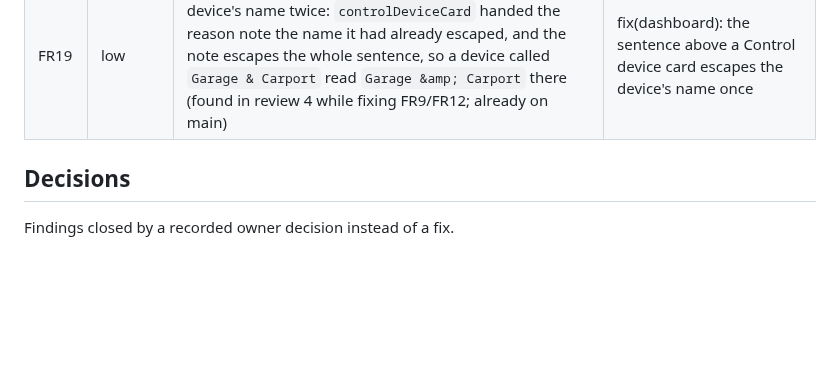
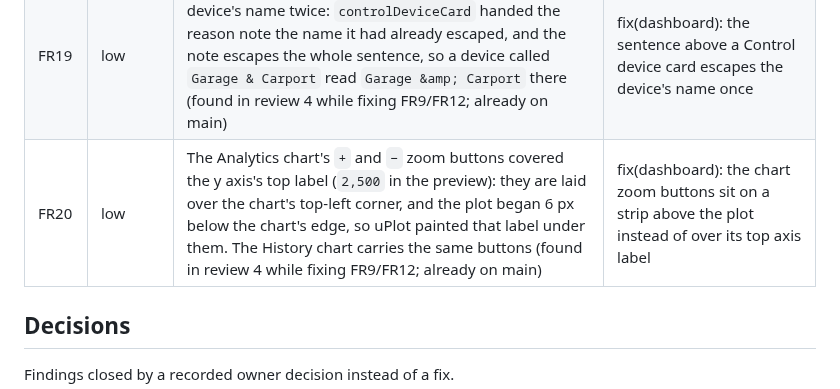
Before and after one commit to basecubedev/ems-solarflow-api-control, a Markdown page: docs/developer/review-coverage.md, the part around the change. GitHub-like rendering; blank space fills up the shorter version.

```diff
--- a/docs/developer/review-coverage.md
+++ b/docs/developer/review-coverage.md
@@ -326,6 +326,7 @@ Review rounds: twenty-four, each on a fixed commit by a reviewer that had not wr
 | FR12 | low | The Analytics and History charts ignored a palette switch: a canvas cannot read a custom property, the series, axis and grid colours were resolved once when a chart was built, and a refresh reused the chart with its old colours until its structure changed or the page was reloaded; the grid was a white literal (`rgba(255,255,255,0.06)`) on every palette | fix(dashboard): the charts take the palette's colours, and a palette switch repaints them |
 | FR18 | low | The Control view showed every device's Adjustments / Limits result as blocked: its tone read `capability_reason`, which the EMS always sets (`normal`, or the firmware signals behind the capability check such as `pv_evidence,ac_evidence`), so a device nothing limited was red (found in review 4 while fixing FR9/FR12; already on main) | fix(dashboard): a device's limits stage shows blocked only when the EMS says it cannot export |
 | FR19 | low | The sentence above a Control device card escaped the device's name twice: `controlDeviceCard` handed the reason note the name it had already escaped, and the note escapes the whole sentence, so a device called `Garage & Carport` read `Garage &amp; Carport` there (found in review 4 while fixing FR9/FR12; already on main) | fix(dashboard): the sentence above a Control device card escapes the device's name once |
+| FR20 | low | The Analytics chart's `+` and `−` zoom buttons covered the y axis's top label (`2,500` in the preview): they are laid over the chart's top-left corner, and the plot began 6 px below the chart's edge, so uPlot painted that label under them. The History chart carries the same buttons (found in review 4 while fixing FR9/FR12; already on main) | fix(dashboard): the chart zoom buttons sit on a strip above the plot instead of over its top axis label |
 
 ## Decisions
 
```
Also changed, not shown: docs/dashboard.md (+3 -2 lines), docs/assets/preview-analytics.jpg, 3 other files.
